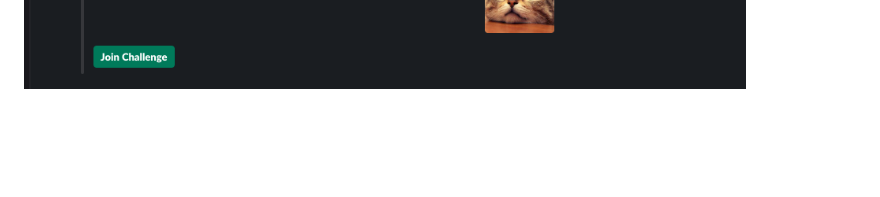
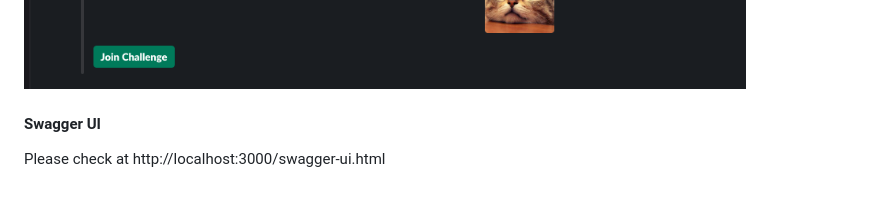
Before and after one commit to surajcm/knowledge-share-quiz-bot, a Markdown page: README.md, the part around the change. Drawn GitHub-style; blank space fills up the shorter version.

```diff
--- a/README.md
+++ b/README.md
@@ -13,3 +13,7 @@ This is a general purpose quiz bot, where users can input questions and run chal
 Please find the screenshot below, for a better view of what we have done so far.
 
 [![Chat screen](https://github.com/surajcm/knowledge-share-quiz-bot/raw/master/screens/knowledge_share_quiz_bot_in_action.png)](https://github.com/surajcm/knowledge-share-quiz-bot/raw/master/screens/knowledge_share_quiz_bot_in_action.png)
+
+#### Swagger UI
+
+Please check at http://localhost:3000/swagger-ui.html
```
Also changed, not shown: dev/readme.md (added, +20 -0 lines), dev/swagger_ui.png (added), 4 other files.
